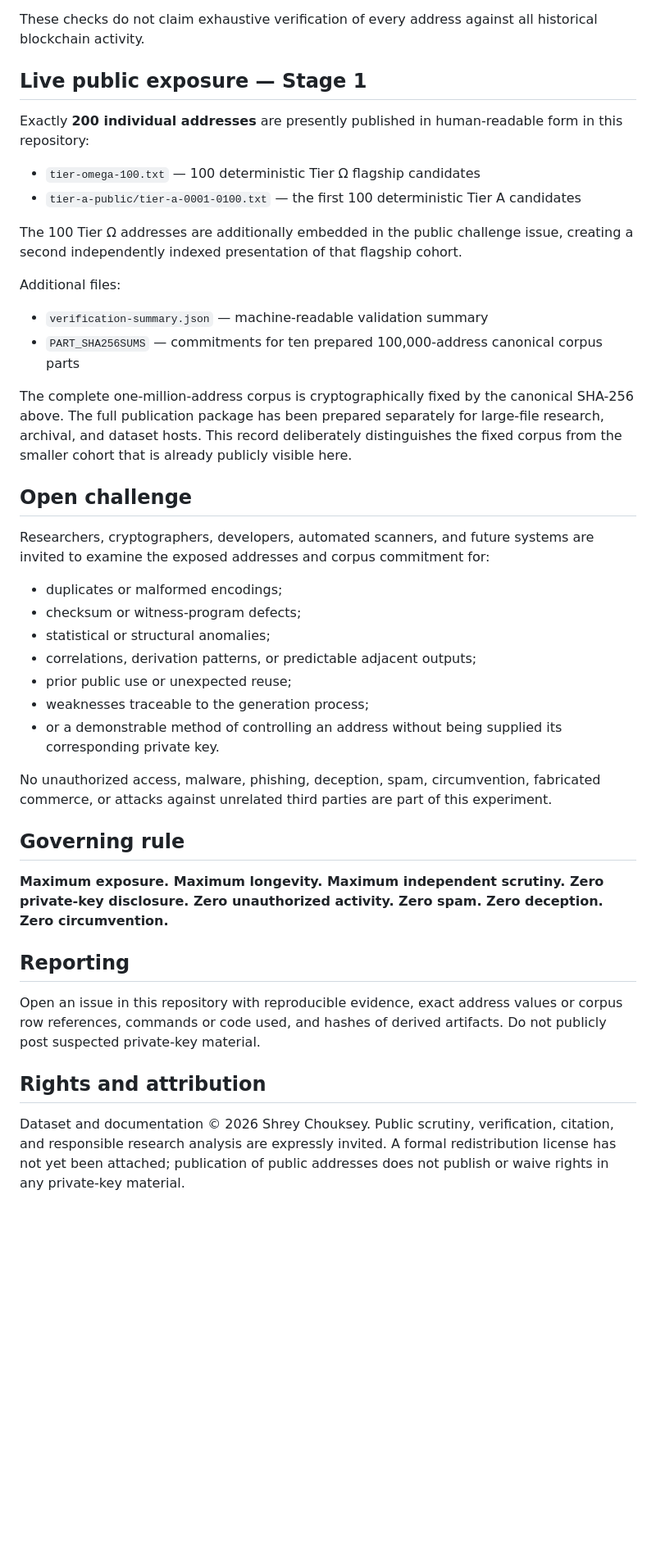
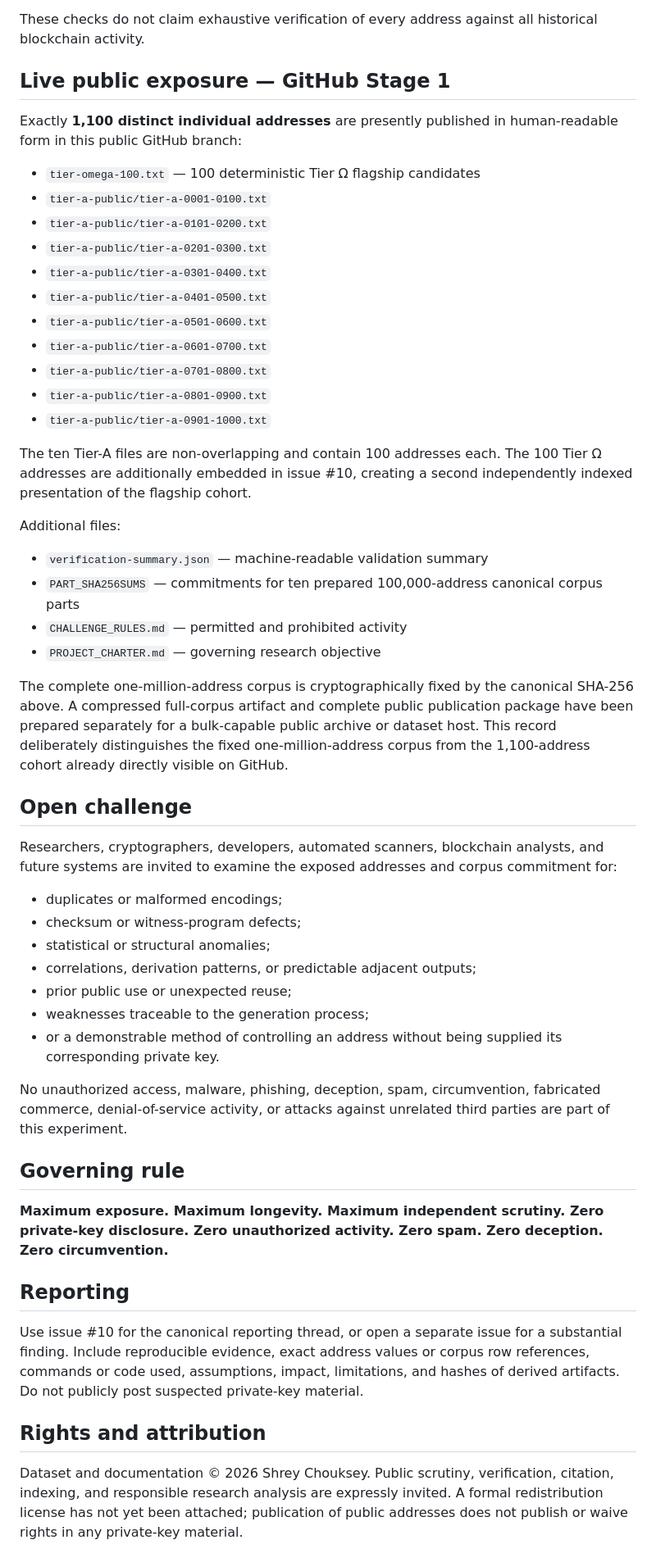
Before and after one commit to ShreyChouksey/New, a Markdown page: MAPAE/README.md, the part around one of its changes. Shown at 82% size. Drawn GitHub-style; blank space fills up the shorter version.

Commit message:
Update MAPAE public status to 1,100 direct addresses and canonical issue #10

```diff
--- a/MAPAE/README.md
+++ b/MAPAE/README.md
@@ -48,25 +49,36 @@ b1bd11238815f4f86aa3ba3cee7a5daaa52a6f7578531b805be2a5272bd73abd
 
 These checks do not claim exhaustive verification of every address against all historical blockchain activity.
 
-## Live public exposure — Stage 1
+## Live public exposure — GitHub Stage 1
 
-Exactly **200 individual addresses** are presently published in human-readable form in this repository:
+Exactly **1,100 distinct individual addresses** are presently published in human-readable form in this public GitHub branch:
 
 - `tier-omega-100.txt` — 100 deterministic Tier Ω flagship candidates
-- `tier-a-public/tier-a-0001-0100.txt` — the first 100 deterministic Tier A candidates
+- `tier-a-public/tier-a-0001-0100.txt`
+- `tier-a-public/tier-a-0101-0200.txt`
+- `tier-a-public/tier-a-0201-0300.txt`
+- `tier-a-public/tier-a-0301-0400.txt`
+- `tier-a-public/tier-a-0401-0500.txt`
+- `tier-a-public/tier-a-0501-0600.txt`
+- `tier-a-public/tier-a-0601-0700.txt`
+- `tier-a-public/tier-a-0701-0800.txt`
+- `tier-a-public/tier-a-0801-0900.txt`
+- `tier-a-public/tier-a-0901-1000.txt`
 
-The 100 Tier Ω addresses are additionally embedded in the public challenge issue, creating a second independently indexed presentation of that flagship cohort.
+The ten Tier-A files are non-overlapping and contain 100 addresses each. The 100 Tier Ω addresses are additionally embedded in issue #10, creating a second independently indexed presentation of the flagship cohort.
 
 Additional files:
 
 - `verification-summary.json` — machine-readable validation summary
 - `PART_SHA256SUMS` — commitments for ten prepared 100,000-address canonical corpus parts
+- `CHALLENGE_RULES.md` — permitted and prohibited activity
+- `PROJECT_CHARTER.md` — governing research objective
 
-The complete one-million-address corpus is cryptographically fixed by the canonical SHA-256 above. The full publication package has been prepared separately for large-file research, archival, and dataset hosts. This record deliberately distinguishes the fixed corpus from the smaller cohort that is already publicly visible here.
+The complete one-million-address corpus is cryptographically fixed by the canonical SHA-256 above. A compressed full-corpus artifact and complete public publication package have been prepared separately for a bulk-capable public archive or dataset host. This record deliberately distinguishes the fixed one-million-address corpus from the 1,100-address cohort already directly visible on GitHub.
 
 ## Open challenge
 
-Researchers, cryptographers, developers, automated scanners, and future systems are invited to examine the exposed addresses and corpus commitment for:
+Researchers, cryptographers, developers, automated scanners, blockchain analysts, and future systems are invited to examine the exposed addresses and corpus commitment for:
 
 - duplicates or malformed encodings;
 - checksum or witness-program defects;
@@ -76,7 +88,7 @@ Researchers, cryptographers, developers, automated scanners, and future systems
 - weaknesses traceable to the generation process;
 - or a demonstrable method of controlling an address without being supplied its corresponding private key.
 
-No unauthorized access, malware, phishing, deception, spam, circumvention, fabricated commerce, or attacks against unrelated third parties are part of this experiment.
+No unauthorized access, malware, phishing, deception, spam, circumvention, fabricated commerce, denial-of-service activity, or attacks against unrelated third parties are part of this experiment.
 
 ## Governing rule
 
@@ -84,8 +96,8 @@ No unauthorized access, malware, phishing, deception, spam, circumvention, fabri
 
 ## Reporting
 
-Open an issue in this repository with reproducible evidence, exact address values or corpus row references, commands or code used, and hashes of derived artifacts. Do not publicly post suspected private-key material.
+Use issue #10 for the canonical reporting thread, or open a separate issue for a substantial finding. Include reproducible evidence, exact address values or corpus row references, commands or code used, assumptions, impact, limitations, and hashes of derived artifacts. Do not publicly post suspected private-key material.
 
 ## Rights and attribution
 
-Dataset and documentation © 2026 Shrey Chouksey. Public scrutiny, verification, citation, and responsible research analysis are expressly invited. A formal redistribution license has not yet been attached; publication of public addresses does not publish or waive rights in any private-key material.
+Dataset and documentation © 2026 Shrey Chouksey. Public scrutiny, verification, citation, indexing, and responsible research analysis are expressly invited. A formal redistribution license has not yet been attached; publication of public addresses does not publish or waive rights in any private-key material.
```
Also changed, not shown: other parts of MAPAE/README.md (+6 -5 lines).
